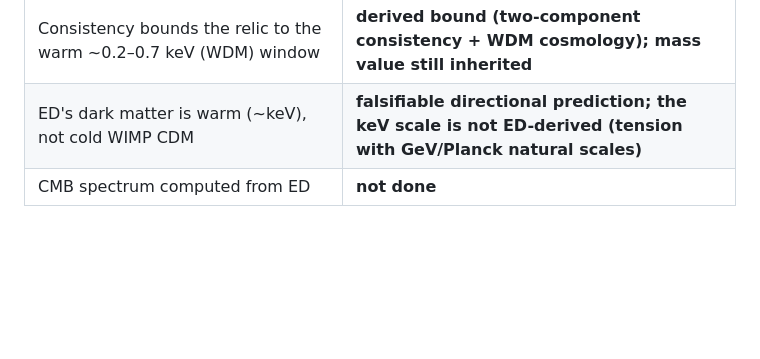
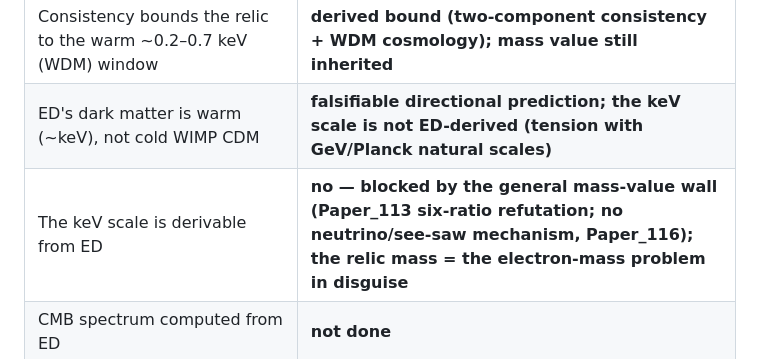
Before and after one commit to allen-proxmire/ED-generative, a Markdown page: physics-papers/dark-sector/Paper_ED_DarkSector_Position.md, the part around one of its changes. GitHub-like rendering; blank space fills up the shorter version.

```diff
--- a/physics-papers/dark-sector/Paper_ED_DarkSector_Position.md
+++ b/physics-papers/dark-sector/Paper_ED_DarkSector_Position.md
@@ -101,6 +103,7 @@ So the dark sector is an **open frontier with a live failure path**: consistency
 | Relic mass / free-streaming lands in the galaxy-sparing window | **value-inherited; natural lean cold — a live risk** |
 | Consistency bounds the relic to the warm ~0.2–0.7 keV (WDM) window | **derived bound (two-component consistency + WDM cosmology); mass value still inherited** |
 | ED's dark matter is warm (~keV), not cold WIMP CDM | **falsifiable directional prediction; the keV scale is not ED-derived (tension with GeV/Planck natural scales)** |
+| The keV scale is derivable from ED | **no — blocked by the general mass-value wall (Paper_113 six-ratio refutation; no neutrino/see-saw mechanism, Paper_116); the relic mass = the electron-mass problem in disguise** |
 | CMB spectrum computed from ED | **not done** |
 
 ## 8. Falsifiers
```
Also changed, not shown: other parts of physics-papers/dark-sector/Paper_ED_DarkSector_Position.md (+3 -1 lines).
